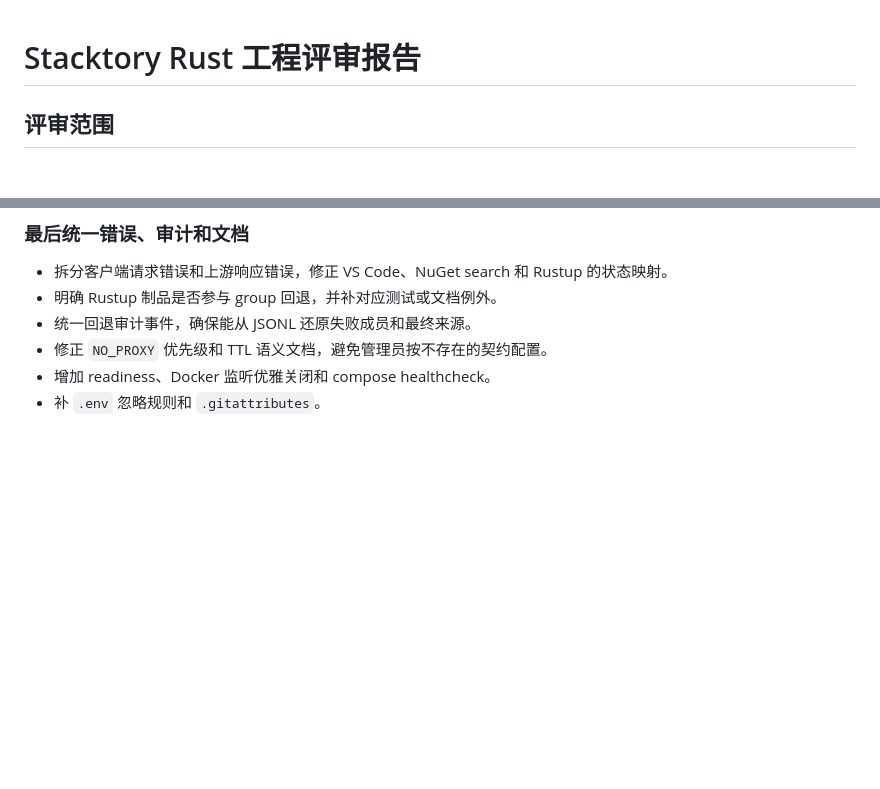
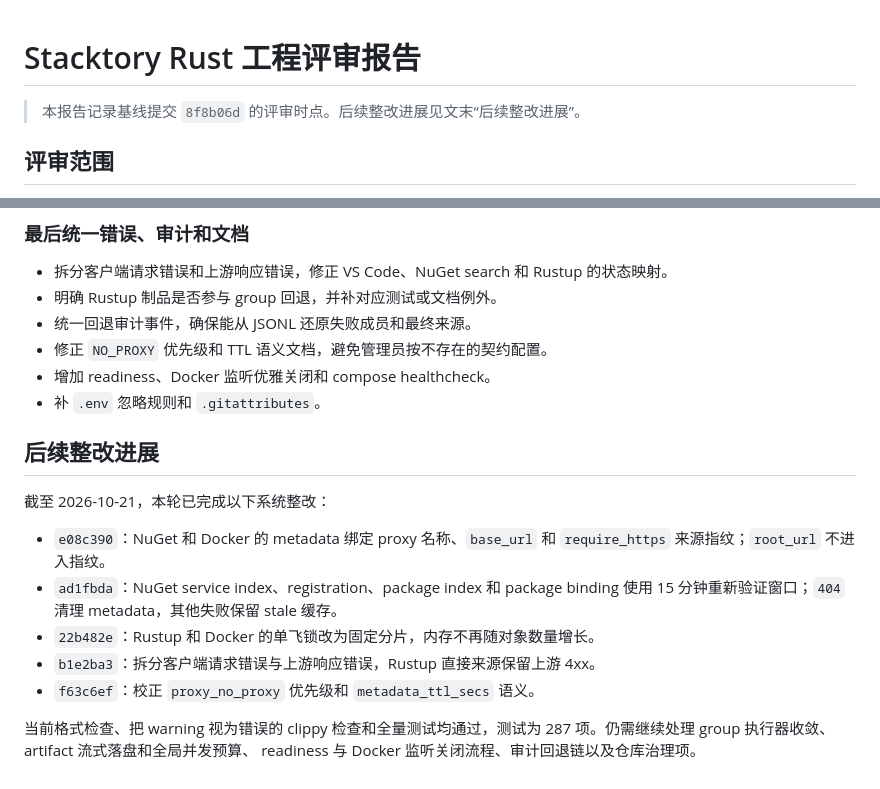
Before and after one commit to Zoranner/stacktory, a Markdown page: docs/reviews/2026-10-21-系统级工程评审.md, 2 parts joined by grey strips. Rendered like a GitHub page; blank space fills up the shorter version.

Commit message:
更新系统评审的整改进展
- 记录来源指纹、NuGet 重新验证、固定分片锁和错误边界的整改提交
- 同步当前全量测试数量为 287 项
- 保留原评审的基线时点，并列出仍未处理的结构问题

```diff
--- a/docs/reviews/2026-10-21-系统级工程评审.md
+++ b/docs/reviews/2026-10-21-系统级工程评审.md
@@ -1,4 +1,6 @@
 # Stacktory Rust 工程评审报告
+
+> 本报告记录基线提交 `8f8b06d` 的评审时点。后续整改进展见文末“后续整改进展”。
 
 ## 评审范围
 
@@ -200,3 +202,19 @@ Rustup manifest 刷新已经按 group 成员回退，但制品下载在 `src/ser
 - 修正 `NO_PROXY` 优先级和 TTL 语义文档，避免管理员按不存在的契约配置。
 - 增加 readiness、Docker 监听优雅关闭和 compose healthcheck。
 - 补 `.env` 忽略规则和 `.gitattributes`。
+
+## 后续整改进展
+
+截至 2026-10-21，本轮已完成以下系统整改：
+
+- `e08c390`：NuGet 和 Docker 的 metadata 绑定 proxy 名称、`base_url` 和
+  `require_https` 来源指纹；`root_url` 不进入指纹。
+- `ad1fbda`：NuGet service index、registration、package index 和 package binding
+  使用 15 分钟重新验证窗口；`404` 清理 metadata，其他失败保留 stale 缓存。
+- `22b482e`：Rustup 和 Docker 的单飞锁改为固定分片，内存不再随对象数量增长。
+- `b1e2ba3`：拆分客户端请求错误与上游响应错误，Rustup 直接来源保留上游 4xx。
+- `f63c6ef`：校正 `proxy_no_proxy` 优先级和 `metadata_ttl_secs` 语义。
+
+当前格式检查、把 warning 视为错误的 clippy 检查和全量测试均通过，测试为
+287 项。仍需继续处理 group 执行器收敛、artifact 流式落盘和全局并发预算、
+readiness 与 Docker 监听关闭流程、审计回退链以及仓库治理项。
```
Also changed, not shown: 1 other file.
